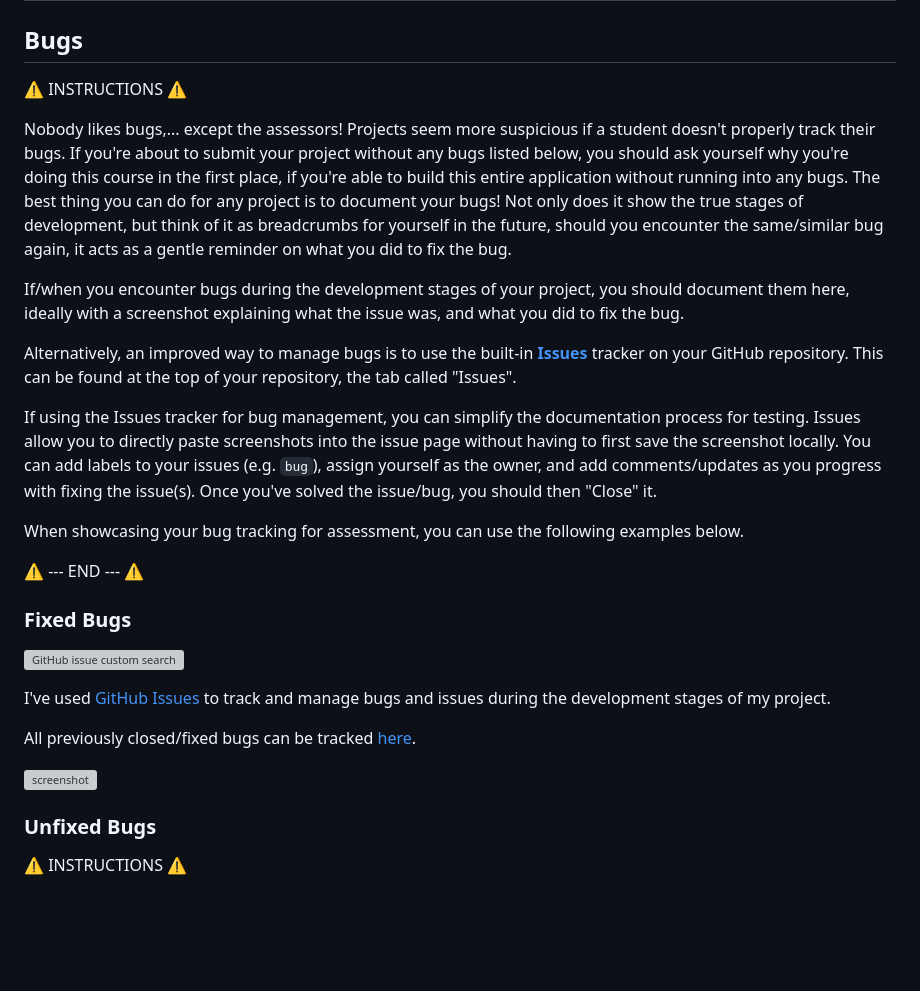
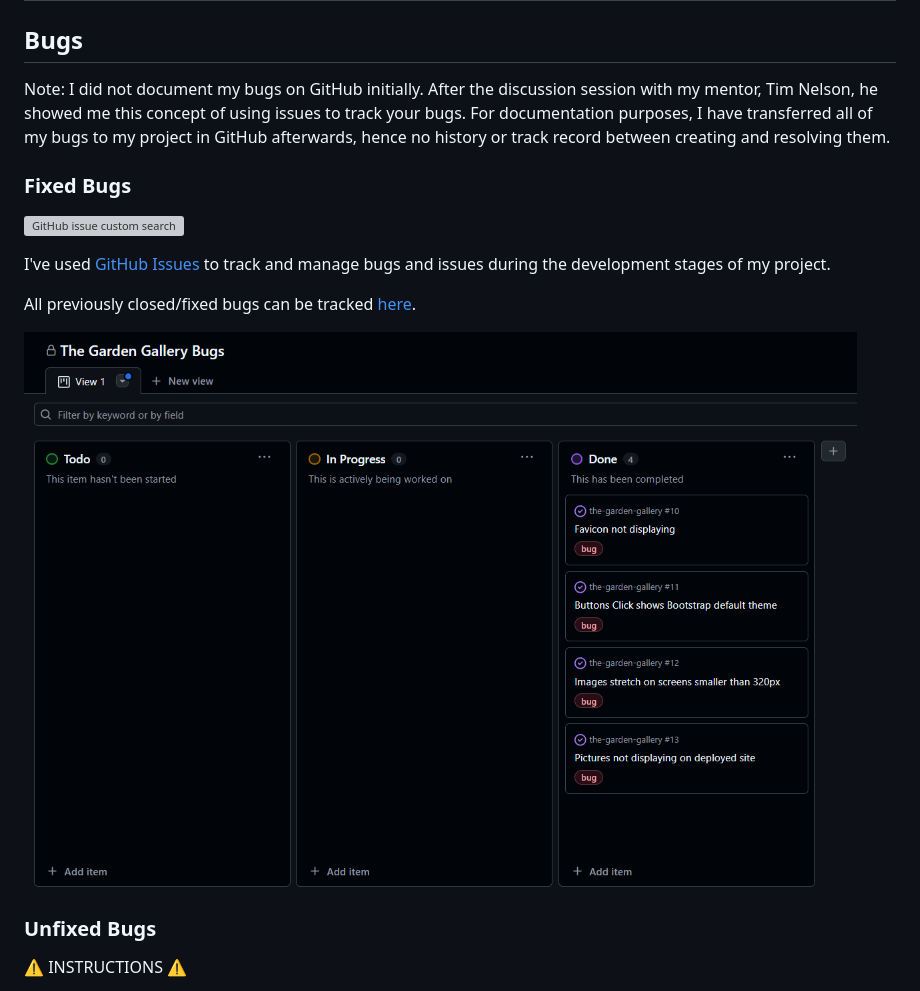
Before and after one commit to Gary-Burke/the-garden-gallery, a Markdown page: TESTING.md, the part around the change. GitHub-like rendering; pictures changed too: documentation/testing/gh-issues-closed.png (added); blank space fills up the shorter version; grey boxes are pictures that could not be loaded.

```diff
--- a/TESTING.md
+++ b/TESTING.md
@@ -168,19 +168,7 @@ Most of your project's **Features** should already align with the **User Stories
 
 ## Bugs
 
-⚠️ INSTRUCTIONS ⚠️
-
-Nobody likes bugs,... except the assessors! Projects seem more suspicious if a student doesn't properly track their bugs. If you're about to submit your project without any bugs listed below, you should ask yourself why you're doing this course in the first place, if you're able to build this entire application without running into any bugs. The best thing you can do for any project is to document your bugs! Not only does it show the true stages of development, but think of it as breadcrumbs for yourself in the future, should you encounter the same/similar bug again, it acts as a gentle reminder on what you did to fix the bug.
-
-If/when you encounter bugs during the development stages of your project, you should document them here, ideally with a screenshot explaining what the issue was, and what you did to fix the bug.
-
-Alternatively, an improved way to manage bugs is to use the built-in **[Issues](https://www.github.com/Gary-Burke/the-garden-gallery/issues)** tracker on your GitHub repository. This can be found at the top of your repository, the tab called "Issues".
-
-If using the Issues tracker for bug management, you can simplify the documentation process for testing. Issues allow you to directly paste screenshots into the issue page without having to first save the screenshot locally. You can add labels to your issues (e.g. `bug`), assign yourself as the owner, and add comments/updates as you progress with fixing the issue(s). Once you've solved the issue/bug, you should then "Close" it.
-
-When showcasing your bug tracking for assessment, you can use the following examples below.
-
-⚠️ --- END --- ⚠️
+Note: I did not document my bugs on GitHub initially. After the discussion session with my mentor, Tim Nelson, he showed me this concept of using issues to track your bugs. For documentation purposes, I have transferred all of my bugs to my project in GitHub afterwards, hence no history or track record between creating and resolving them.
 
 ### Fixed Bugs
 
@@ -190,7 +178,7 @@ I've used [GitHub Issues](https://www.github.com/Gary-Burke/the-garden-gallery/i
 
 All previously closed/fixed bugs can be tracked [here](https://www.github.com/Gary-Burke/the-garden-gallery/issues?q=is%3Aissue+is%3Aclosed+label%3Abug).
 
-![screenshot](documentation/bugs/gh-issues-closed.png)
+![screenshot](documentation/testing/gh-issues-closed.png)
 
 ### Unfixed Bugs
 
```
Also changed, not shown: README.md (+0 -9 lines).
